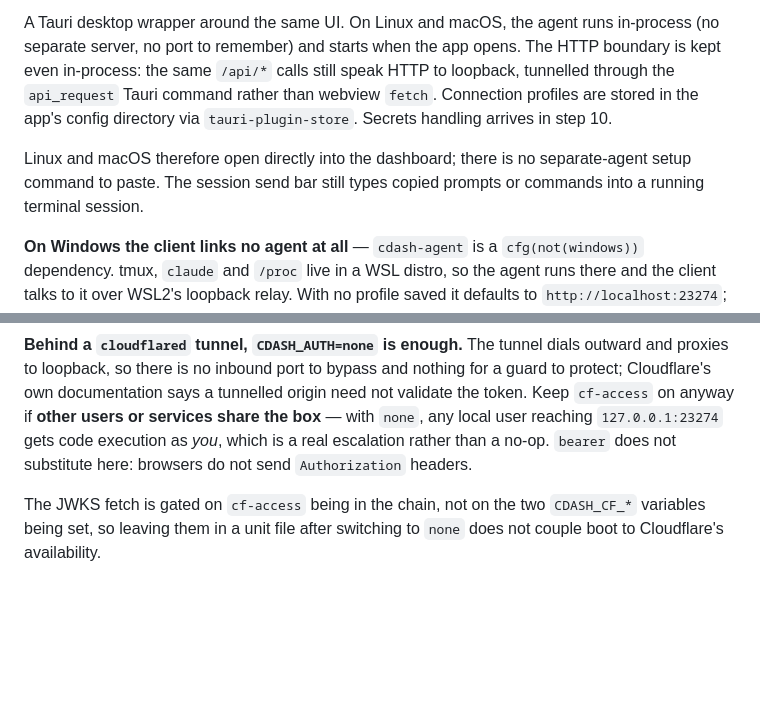
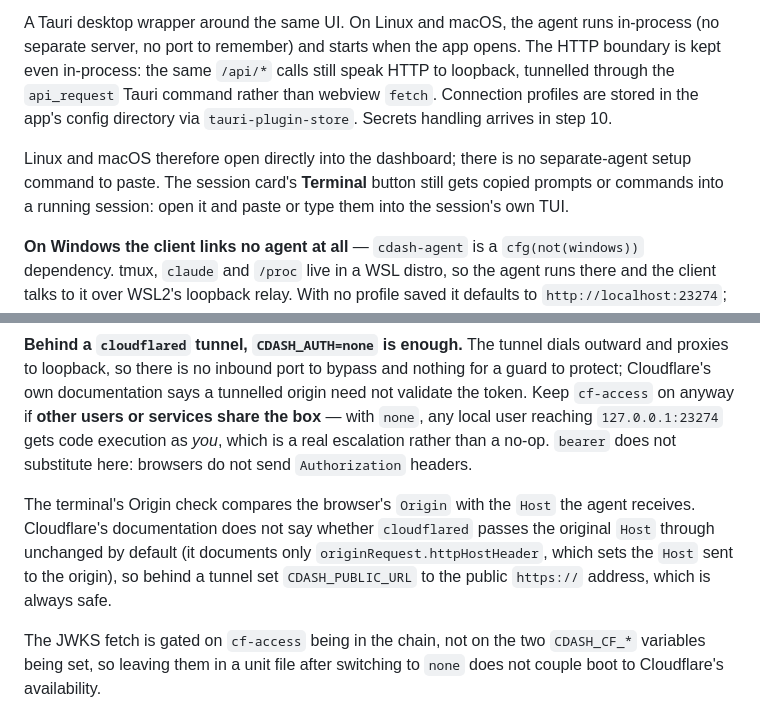
Before and after one commit to ptrkhh/claude-dashboard, a Markdown page: README.md, 2 parts joined by grey strips. GitHub-like rendering; blank space fills up the shorter version.

Commit message:
docs: document the terminal and its Origin rule
Co-Authored-By: Claude Sonnet 5.5 <noreply@anthropic.com>
Claude-Session: https://claude.ai/code/session_01M311G6RRBCf9gUczbjT9kc

```diff
--- a/README.md
+++ b/README.md
@@ -22,7 +22,7 @@ cargo run -p cdash-tauri
 
 A Tauri desktop wrapper around the same UI. On Linux and macOS, the agent runs in-process (no separate server, no port to remember) and starts when the app opens. The HTTP boundary is kept even in-process: the same `/api/*` calls still speak HTTP to loopback, tunnelled through the `api_request` Tauri command rather than webview `fetch`. Connection profiles are stored in the app's config directory via `tauri-plugin-store`. Secrets handling arrives in step 10.
 
-Linux and macOS therefore open directly into the dashboard; there is no separate-agent setup command to paste. The session send bar still types copied prompts or commands into a running terminal session.
+Linux and macOS therefore open directly into the dashboard; there is no separate-agent setup command to paste. The session card's **Terminal** button still gets copied prompts or commands into a running session: open it and paste or type them into the session's own TUI.
 
 **On Windows the client links no agent at all** — `cdash-agent` is a
 `cfg(not(windows))` dependency. tmux, `claude` and `/proc` live in a WSL distro,
@@ -236,6 +236,8 @@ or services share the box** — with `none`, any local user reaching
 than a no-op. `bearer` does not substitute here: browsers do not send
 `Authorization` headers.
 
+The terminal's Origin check compares the browser's `Origin` with the `Host` the agent receives. Cloudflare's documentation does not say whether `cloudflared` passes the original `Host` through unchanged by default (it documents only `originRequest.httpHostHeader`, which sets the `Host` sent to the origin), so behind a tunnel set `CDASH_PUBLIC_URL` to the public `https://` address, which is always safe.
+
 The JWKS fetch is gated on `cf-access` being in the chain, not on the two
 `CDASH_CF_*` variables being set, so leaving them in a unit file after switching
 to `none` does not couple boot to Cloudflare's availability.
```
Also changed, not shown: other parts of README.md (+1 -1 lines).
